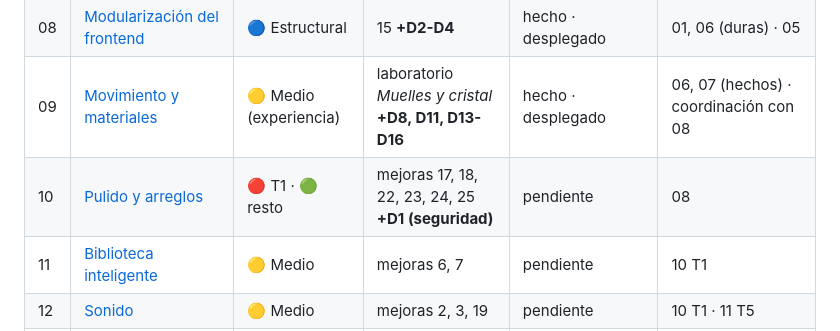
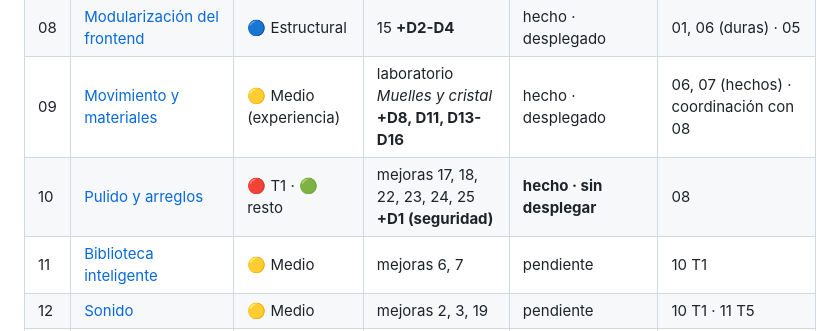
Before and after one commit to Ten1O0/YouTube-Music-Downloader, a Markdown page: docs/planes/INDEX.md, the part around the change. GitHub-like rendering.

```diff
--- a/docs/planes/INDEX.md
+++ b/docs/planes/INDEX.md
@@ -64,7 +64,7 @@ Qué puede romperse.
 | 07 | [Entrega de progreso y caché](07-progreso-y-cache.md) | 🔵 Estructural | 12, 13 **+D3-D5** | hecho · desplegado | 03 (dura) · 02, 04 |
 | 08 | [Modularización del frontend](08-modularizacion-frontend.md) | 🔵 Estructural | 15 **+D2-D4** | hecho · desplegado | 01, 06 (duras) · 05 |
 | 09 | [Movimiento y materiales](09-movimiento-y-materiales.md) | 🟡 Medio (experiencia) | laboratorio *Muelles y cristal* **+D8, D11, D13-D16** | hecho · desplegado | 06, 07 (hechos) · coordinación con 08 |
-| 10 | [Pulido y arreglos](10-pulido-y-arreglos.md) | 🔴 T1 · 🟢 resto | mejoras 17, 18, 22, 23, 24, 25 **+D1 (seguridad)** | pendiente | 08 |
+| 10 | [Pulido y arreglos](10-pulido-y-arreglos.md) | 🔴 T1 · 🟢 resto | mejoras 17, 18, 22, 23, 24, 25 **+D1 (seguridad)** | **hecho · sin desplegar** | 08 |
 | 11 | [Biblioteca inteligente](11-biblioteca-inteligente.md) | 🟡 Medio | mejoras 6, 7 | pendiente | 10 T1 |
 | 12 | [Sonido](12-sonido.md) | 🟡 Medio | mejoras 2, 3, 19 | pendiente | 10 T1 · 11 T5 |
 | 13 | [Tus datos en todos tus dispositivos](13-datos-en-todos-los-dispositivos.md) | 🟡 Medio | mejoras 9, 10 | pendiente | 10 T1 · 11 |
```
Also changed, not shown: docs/planes/10-pulido-y-arreglos.md (+47 -1 lines).
